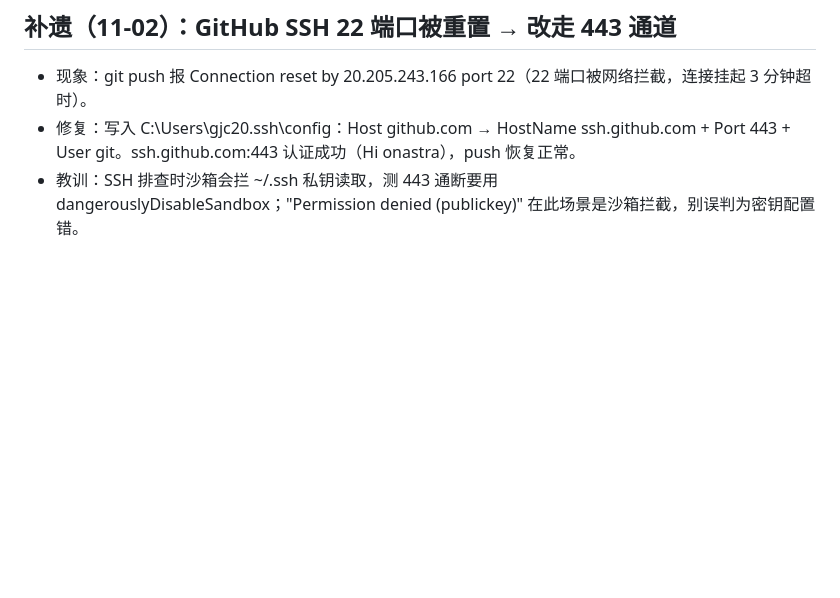
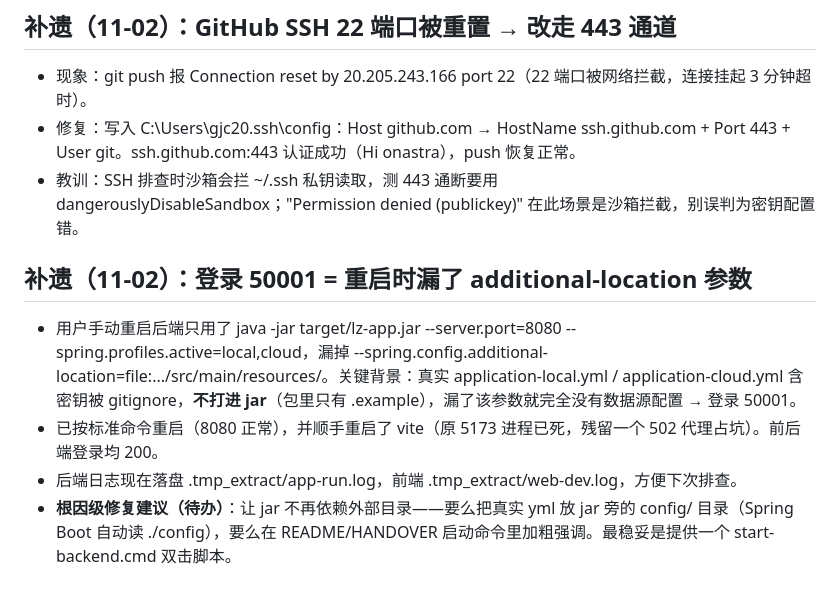
Before and after one commit to onastra/smart-attendance-assistant, a Markdown page: .workbuddy/memory/2026-10-30.md, the part around the change. Rendered like a GitHub page; blank space fills up the shorter version.

```diff
--- a/.workbuddy/memory/2026-10-30.md
+++ b/.workbuddy/memory/2026-10-30.md
@@ -62,3 +62,9 @@
 - 现象：git push 报 Connection reset by 20.205.243.166 port 22（22 端口被网络拦截，连接挂起 3 分钟超时）。
 - 修复：写入 C:\Users\gjc20\.ssh\config：Host github.com → HostName ssh.github.com + Port 443 + User git。ssh.github.com:443 认证成功（Hi onastra），push 恢复正常。
 - 教训：SSH 排查时沙箱会拦 ~/.ssh 私钥读取，测 443 通断要用 dangerouslyDisableSandbox；"Permission denied (publickey)" 在此场景是沙箱拦截，别误判为密钥配置错。
+
+## 补遗（11-02）：登录 50001 = 重启时漏了 additional-location 参数
+- 用户手动重启后端只用了 java -jar target/lz-app.jar --server.port=8080 --spring.profiles.active=local,cloud，漏掉 --spring.config.additional-location=file:.../src/main/resources/。关键背景：真实 application-local.yml / application-cloud.yml 含密钥被 gitignore，**不打进 jar**（包里只有 .example），漏了该参数就完全没有数据源配置 → 登录 50001。
+- 已按标准命令重启（8080 正常），并顺手重启了 vite（原 5173 进程已死，残留一个 502 代理占坑）。前后端登录均 200。
+- 后端日志现在落盘 .tmp_extract/app-run.log，前端 .tmp_extract/web-dev.log，方便下次排查。
+- **根因级修复建议（待办）**：让 jar 不再依赖外部目录——要么把真实 yml 放 jar 旁的 config/ 目录（Spring Boot 自动读 ./config），要么在 README/HANDOVER 启动命令里加粗强调。最稳妥是提供一个 start-backend.cmd 双击脚本。
```
